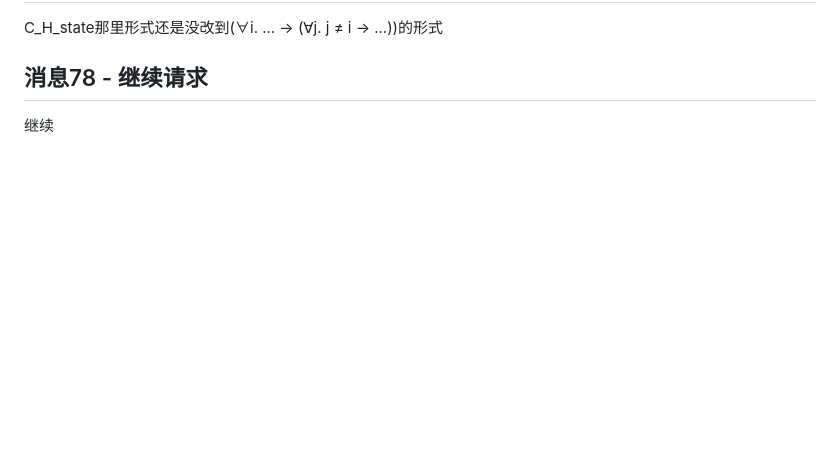
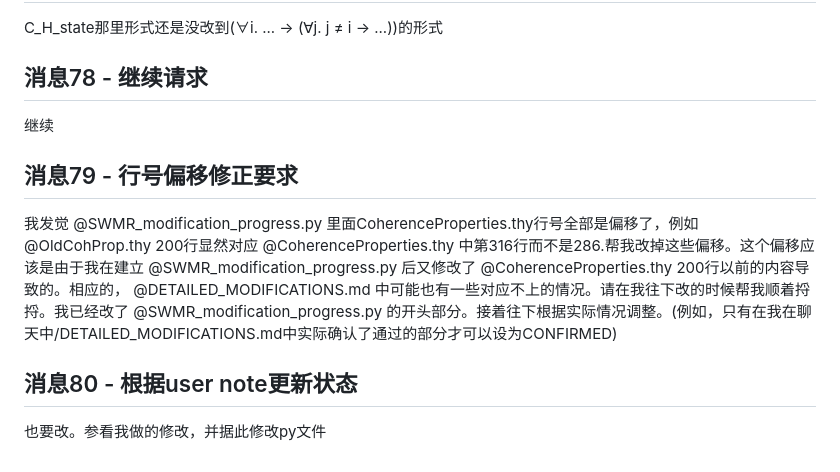
Before and after one commit to hellotommmy/common_all, a Markdown page: betterProofAll/Common/my_messages.md, the part around the change. Drawn GitHub-style; blank space fills up the shorter version.

Commit message:
docs: record user messages 79-80

```diff
--- a/betterProofAll/Common/my_messages.md
+++ b/betterProofAll/Common/my_messages.md
@@ -246,3 +246,9 @@ C_H_state那里形式还是没改到(∀i. ... → (∀j. j ≠ i → ...))的
 
 ## 消息78 - 继续请求
 继续
+
+## 消息79 - 行号偏移修正要求
+我发觉 @SWMR_modification_progress.py 里面CoherenceProperties.thy行号全部是偏移了，例如 @OldCohProp.thy 200行显然对应 @CoherenceProperties.thy 中第316行而不是286.帮我改掉这些偏移。这个偏移应该是由于我在建立 @SWMR_modification_progress.py 后又修改了 @CoherenceProperties.thy 200行以前的内容导致的。相应的， @DETAILED_MODIFICATIONS.md 中可能也有一些对应不上的情况。请在我往下改的时候帮我顺着捋捋。我已经改了 @SWMR_modification_progress.py 的开头部分。接着往下根据实际情况调整。(例如，只有在我在聊天中/DETAILED_MODIFICATIONS.md中实际确认了通过的部分才可以设为CONFIRMED)
+
+## 消息80 - 根据user note更新状态
+也要改。参看我做的修改，并据此修改py文件
```
